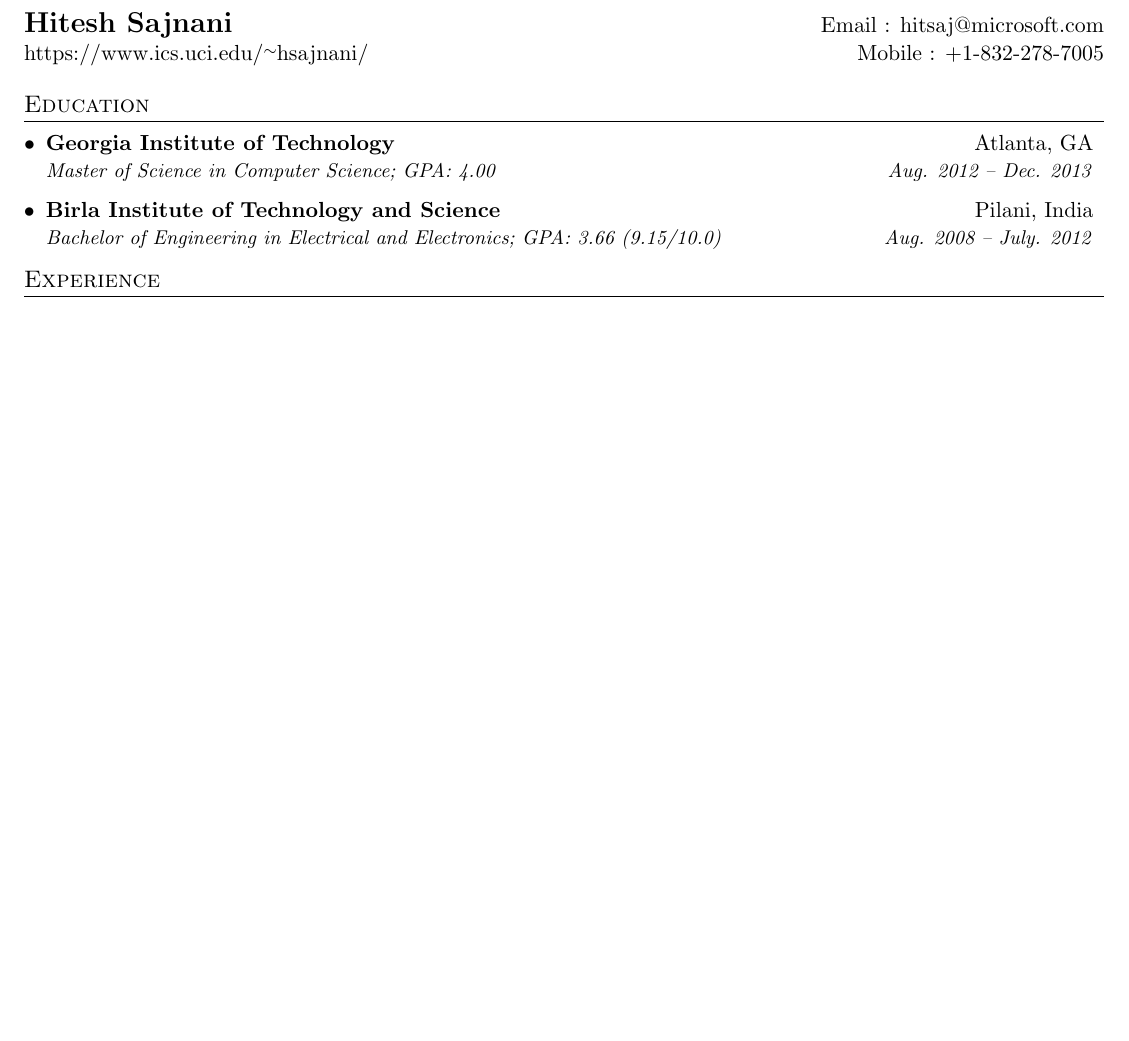
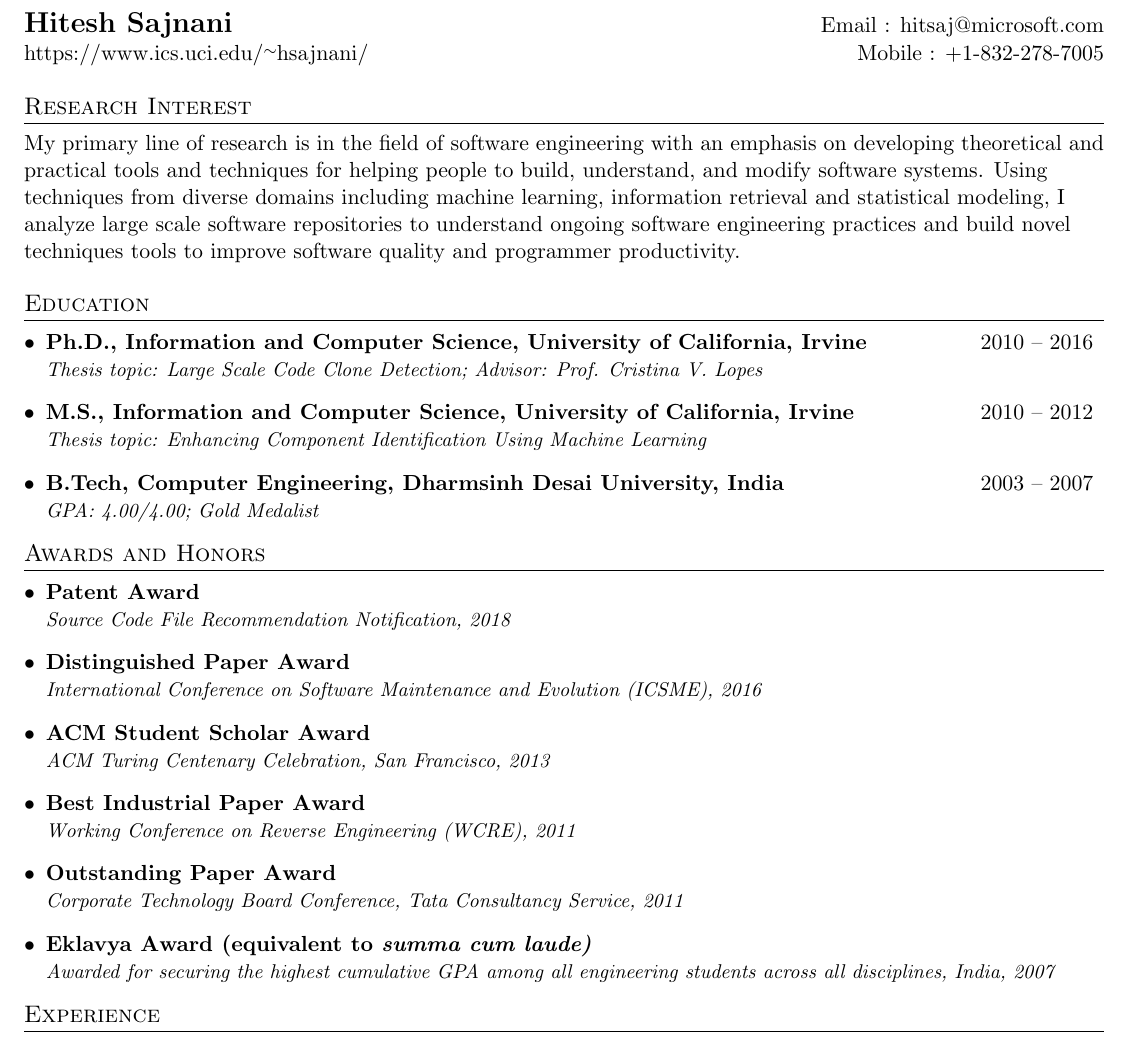
Before and after one commit to hsajnani/CV, a LaTeX CV (hitesh_sajnani_CV.tex): part of the page before the commit and part of page 1 of 2 after it, cut so that both start at the same text, the shorter picture padded with empty space. Compiled offline with pdfLaTeX.

Commit message:
more contents

```diff
--- a/hitesh_sajnani_CV.tex
+++ b/hitesh_sajnani_CV.tex
@@ -79,17 +79,53 @@
   \url{https://www.ics.uci.edu/~hsajnani/} & Mobile : +1-832-278-7005 \\
 \end{tabular*}
 
+%-----------RESEARCH INTEREST-----------------
+\section{Research Interest}
+
+My primary line of research is in the field of software engineering with an emphasis on developing
+theoretical and practical tools and techniques for helping people to build, understand,
+and modify software systems.
+Using techniques from diverse domains including machine learning, information retrieval
+and statistical modeling, I analyze large scale software repositories to understand ongoing
+software engineering practices and build novel techniques tools to improve software quality and programmer productivity.
 
 %-----------EDUCATION-----------------
 \section{Education}
   \resumeSubHeadingListStart
     \resumeSubheading
-      {Georgia Institute of Technology}{Atlanta, GA}
-      {Master of Science in Computer Science;  GPA: 4.00}{Aug. 2012 -- Dec. 2013}
+      {Ph.D., Information and Computer Science, University of California, Irvine}{2010 -- 2016}
+      {Thesis topic: Large Scale Code Clone Detection; Advisor: Prof. Cristina V. Lopes }  {} % {   2010 -- 2016}
     \resumeSubheading
-      {Birla Institute of Technology and Science}{Pilani, India}
-      {Bachelor of Engineering in Electrical and Electronics;  GPA: 3.66 (9.15/10.0)}{Aug. 2008 -- July. 2012}
+      {M.S., Information and Computer Science, University of California, Irvine}{2010 -- 2012}
+      {Thesis topic: Enhancing Component Identification Using Machine Learning}{}
+    \resumeSubheading
+      {B.Tech, Computer Engineering, Dharmsinh Desai University, India}{2003 -- 2007}
+      {GPA: 4.00/4.00; Gold Medalist}{}
   \resumeSubHeadingListEnd
+
+%-----------AWARDS-----------------
+
+\section{Awards and Honors}
+  \resumeSubHeadingListStart
+  \resumeSubheading
+  {Patent Award}{}
+  {Source Code File Recommendation Notification, 2018} {}
+  \resumeSubheading
+  {Distinguished Paper Award}{}
+  {International Conference on Software Maintenance and Evolution (ICSME), 2016} {}
+  \resumeSubheading
+  {ACM Student Scholar Award}{}
+  {ACM Turing Centenary Celebration, San Francisco, 2013} {}
+  \resumeSubheading
+  {Best Industrial Paper Award}{}
+  {Working Conference on Reverse Engineering (WCRE), 2011} {}
+  \resumeSubheading
+  {Outstanding Paper Award}{}
+  {Corporate Technology Board Conference, Tata Consultancy Service, 2011} {}
+  \resumeSubheading
+  {Eklavya Award (equivalent to \emph{summa cum laude)} }{}
+  {Awarded for securing the highest cumulative GPA among all engineering students across all disciplines, India, 2007 } {}
+   \resumeSubHeadingListEnd
 
 
 %-----------EXPERIENCE-----------------
```
